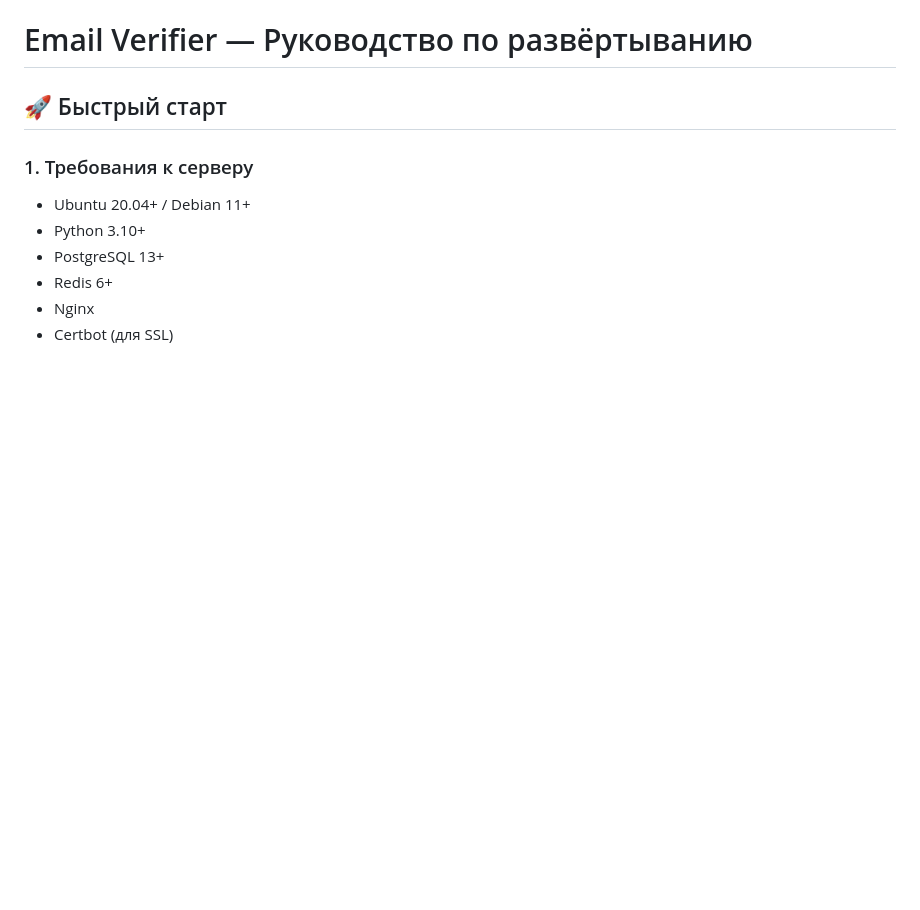
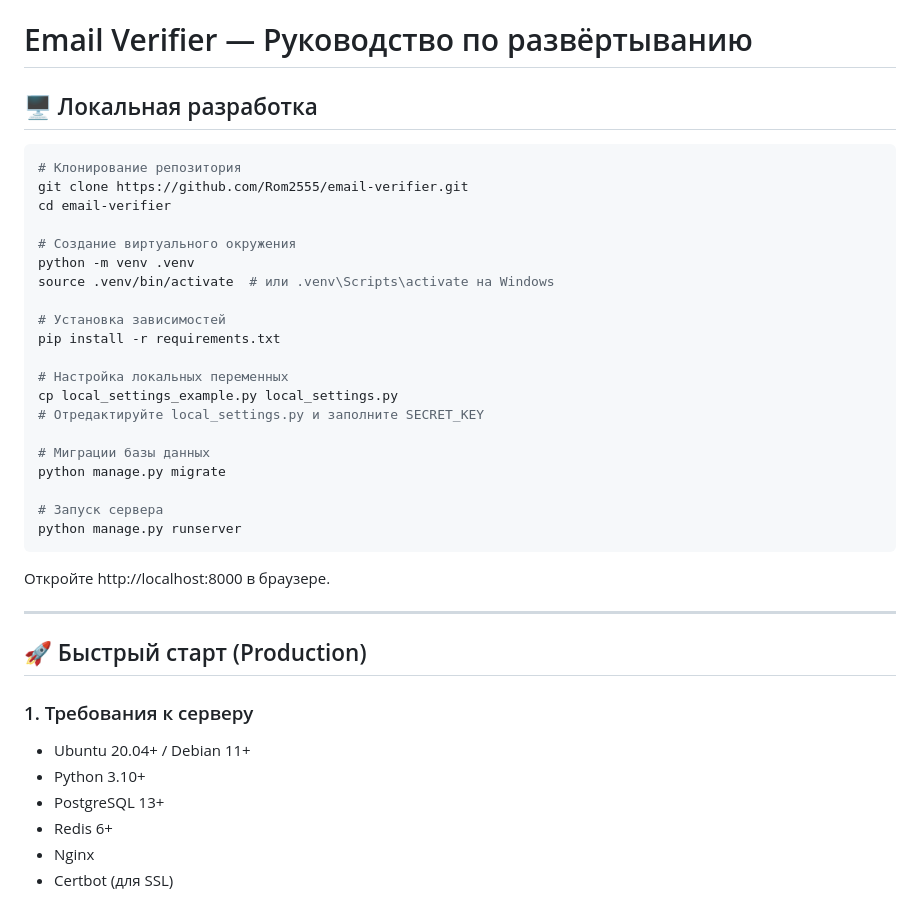
Before and after one commit to Rom2555/email-verifier, a Markdown page: deploy/README.md, the part around the change. Drawn GitHub-style; blank space fills up the shorter version.

Commit message:
Add local development section to README

````diff
--- a/deploy/README.md
+++ b/deploy/README.md
@@ -1,6 +1,35 @@
 # Email Verifier — Руководство по развёртыванию
 
-## 🚀 Быстрый старт
+## 🖥️ Локальная разработка
+
+```bash
+# Клонирование репозитория
+git clone https://github.com/Rom2555/email-verifier.git
+cd email-verifier
+
+# Создание виртуального окружения
+python -m venv .venv
+source .venv/bin/activate  # или .venv\Scripts\activate на Windows
+
+# Установка зависимостей
+pip install -r requirements.txt
+
+# Настройка локальных переменных
+cp local_settings_example.py local_settings.py
+# Отредактируйте local_settings.py и заполните SECRET_KEY
+
+# Миграции базы данных
+python manage.py migrate
+
+# Запуск сервера
+python manage.py runserver
+```
+
+Откройте http://localhost:8000 в браузере.
+
+---
+
+## 🚀 Быстрый старт (Production)
 
 ### 1. Требования к серверу
 - Ubuntu 20.04+ / Debian 11+
````
